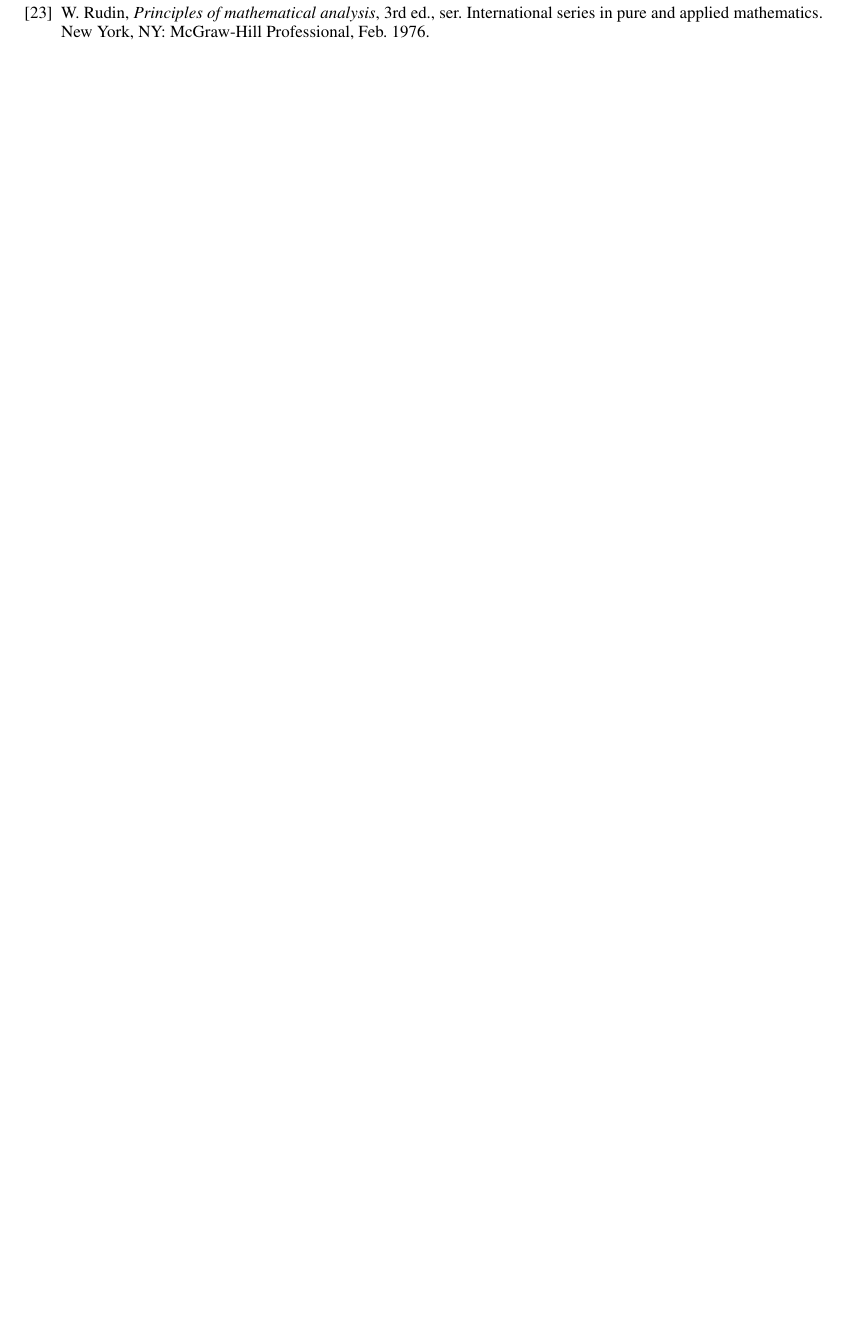
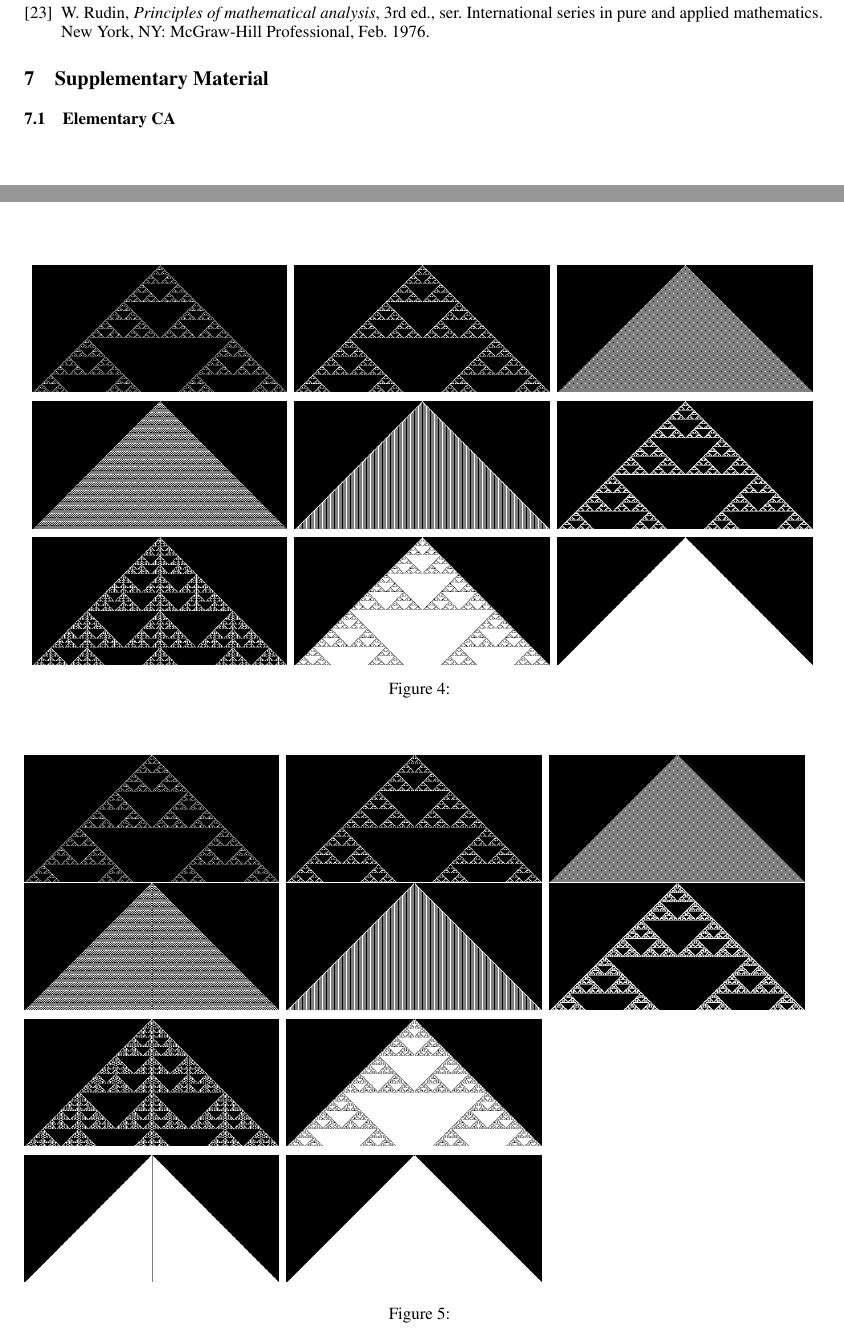
Before and after one commit to jonaspleyer/2025-theory-of-abms, a LaTeX paper (main.tex): part of page 8 of 8 before the commit and two parts of pages 8 and 9 of 9 after it, the two joined at a grey line, cut so that both start at the same text, the shorter picture padded with empty space. Compiled offline with pdfLaTeX.

Commit message:
include some figures of selected elementary CA

```diff
--- a/main.tex
+++ b/main.tex
@@ -715,4 +715,51 @@
 \bibliographystyle{IEEEtran}
 \bibliography{references}
 
+\section{Supplementary Material}
+\subsection{Elementary CA}
+
+\begin{figure}
+    \centering
+    \includegraphics[width=0.32\textwidth]{ca-rules/single1/rule-018-090-146-218.png}%
+    \hspace{0.01\textwidth}%
+    \includegraphics[width=0.32\textwidth]{ca-rules/single1/rule-022.png}\hspace{0.01\textwidth}%
+    \includegraphics[width=0.32\textwidth]{ca-rules/single1/rule-050-122-178-250.png}\\
+    \vspace{0.01\textwidth}%
+    \includegraphics[width=0.32\textwidth]{ca-rules/single1/rule-054.png}\hspace{0.01\textwidth}%
+    \includegraphics[width=0.32\textwidth]{ca-rules/single1/rule-094.png}\hspace{0.01\textwidth}%
+    \includegraphics[width=0.32\textwidth]{ca-rules/single1/rule-126.png}\\
+    \vspace{0.01\textwidth}
+    \includegraphics[width=0.32\textwidth]{ca-rules/single1/rule-150.png}\hspace{0.01\textwidth}%
+    \includegraphics[width=0.32\textwidth]{ca-rules/single1/rule-182.png}\hspace{0.01\textwidth}%
+    \includegraphics[width=0.32\textwidth]{ca-rules/single1/rule-222-254.png}%
+    \hspace{0.01\textwidth}%
+    \caption{}% TODO
+    \label{fig:supplement:ca-rules-single}
+\end{figure}
+
+\begin{figure}
+    \includegraphics[width=0.32\textwidth]{ca-rules/double1-close/rule-018-090-146-218.png}%
+    \hspace{0.01\textwidth}%
+    \includegraphics[width=0.32\textwidth]{ca-rules/double1-close/rule-022.png}%
+    \hspace{0.01\textwidth}%
+    \includegraphics[width=0.32\textwidth]{ca-rules/double1-close/rule-050-122-178-250.png}\\%
+    \vspace{0.01\textwidth}%
+    \includegraphics[width=0.32\textwidth]{ca-rules/double1-close/rule-054.png}%
+    \hspace{0.01\textwidth}%
+    \includegraphics[width=0.32\textwidth]{ca-rules/double1-close/rule-094.png}%
+    \hspace{0.01\textwidth}%
+    \includegraphics[width=0.32\textwidth]{ca-rules/double1-close/rule-126.png}\\%
+    \vspace{0.01\textwidth}%
+    \includegraphics[width=0.32\textwidth]{ca-rules/double1-close/rule-150.png}%
+    \hspace{0.01\textwidth}%
+    \includegraphics[width=0.32\textwidth]{ca-rules/double1-close/rule-182.png}\\%
+    \vspace{0.01\textwidth}%
+    \includegraphics[width=0.32\textwidth]{ca-rules/double1-close/rule-222.png}%
+    \hspace{0.01\textwidth}%
+    \includegraphics[width=0.32\textwidth]{ca-rules/double1-close/rule-254.png}%
+    \hspace{0.01\textwidth}%
+    \caption{}% TODO
+    \label{fig:supplement:ca-rules-double-close}
+\end{figure}
+
 \end{document}
```
Also changed, not shown: main.tex (2 more changed lines).
